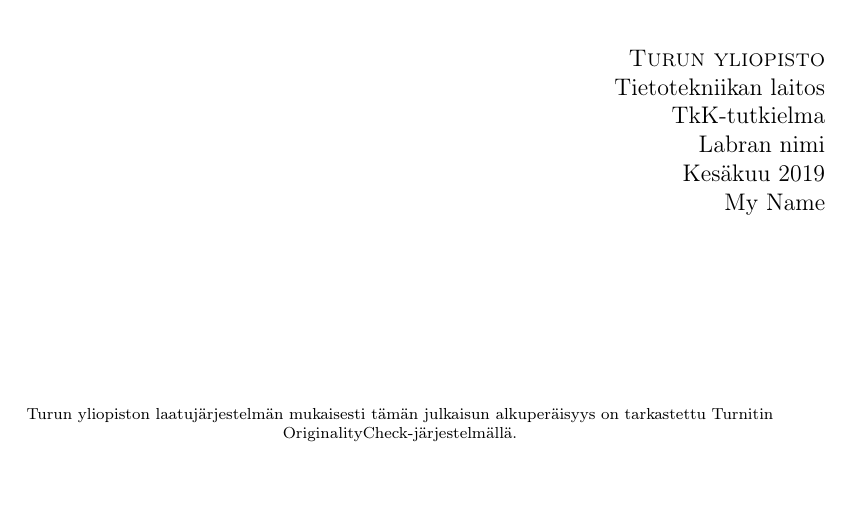
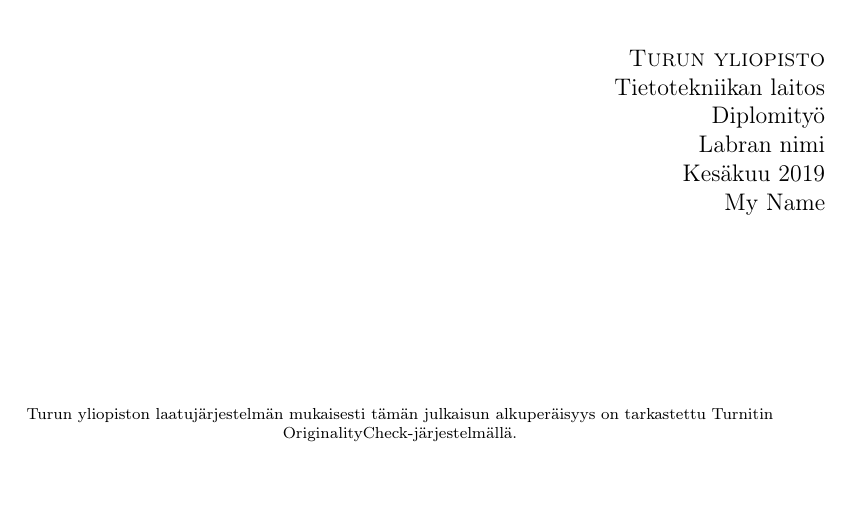
Before and after one commit to floriandejonckheere/utu-thesis, a LaTeX thesis (thesis/thesis.tex): part of page 1 of 11, cut so that both start at the same text, the shorter picture padded with empty space. Compiled offline with pdfLaTeX.

Commit message:
Change pubtype to msctech

```diff
--- a/thesis/thesis.tex
+++ b/thesis/thesis.tex
@@ -29,7 +29,7 @@
 \pubmonth{6}
 \publab{Labran nimi}
 \publaben{Laboratory Name}
-\pubtype{tkk}
+\pubtype{msctech}
 \title{Name of Thesis}
 \author{My Name}
 
```
Also changed, not shown: thesis/thesis.pdf (added).
